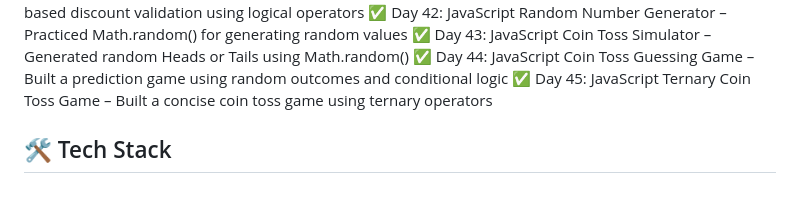
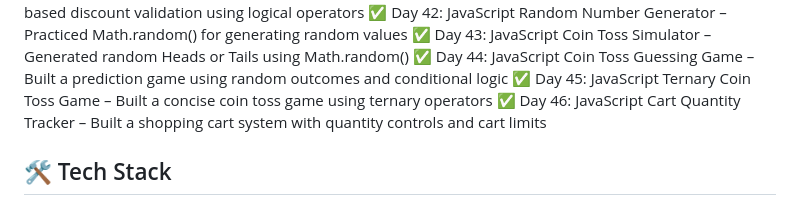
Before and after one commit to bhawnagupta24/100-days-of-code, a Markdown page: README.md, the part around the change. Drawn GitHub-style.

Commit message:
Updated progress: Completed Day 46 - JavaScript Cart Quantity Tracker

```diff
--- a/README.md
+++ b/README.md
@@ -52,7 +52,7 @@ using HTML, CSS, JavaScript, UI/UX, and React (later phase).
 ✅ Day 43: JavaScript Coin Toss Simulator – Generated random Heads or Tails using Math.random()
 ✅ Day 44: JavaScript Coin Toss Guessing Game – Built a prediction game using random outcomes and conditional logic
 ✅ Day 45: JavaScript Ternary Coin Toss Game – Built a concise coin toss game using ternary operators
-
+✅ Day 46: JavaScript Cart Quantity Tracker – Built a shopping cart system with quantity controls and cart limits
 
 
 
```
